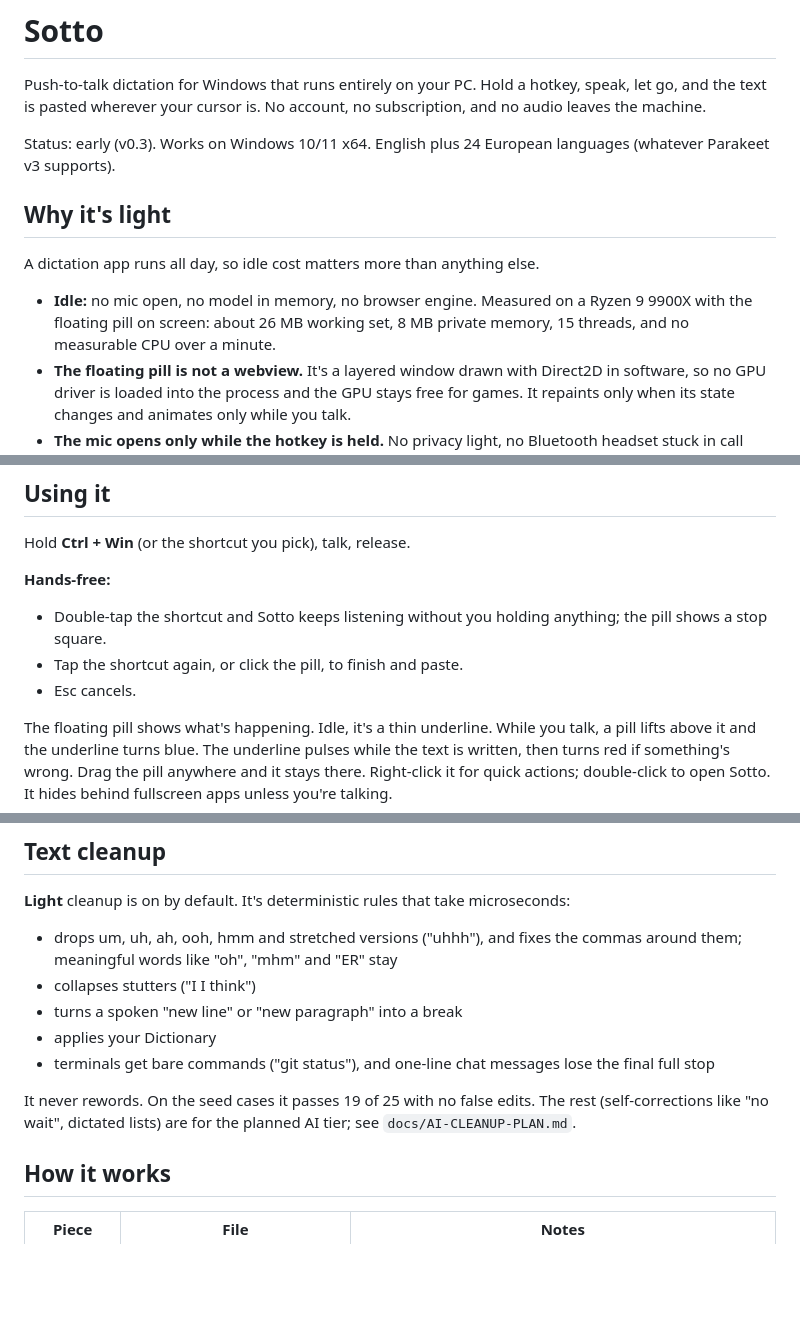
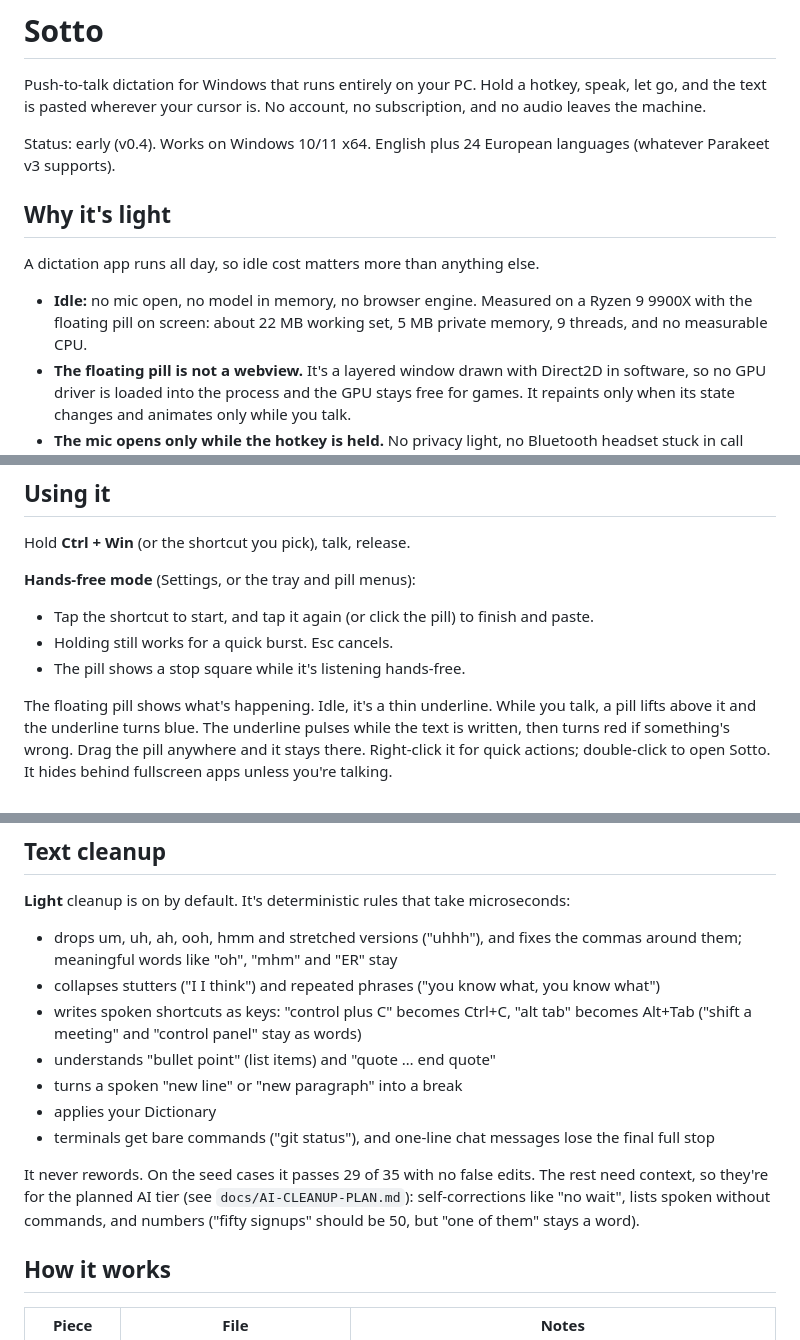
Before and after one commit to shazilkhan/sotto, a Markdown page: README.md, 3 parts joined by grey strips. Rendered like a GitHub page; blank space fills up the shorter version.

Commit message:
Update the README for v0.4

```diff
--- a/README.md
+++ b/README.md
@@ -4,7 +4,7 @@ Push-to-talk dictation for Windows that runs entirely on your PC. Hold a
 hotkey, speak, let go, and the text is pasted wherever your cursor is. No
 account, no subscription, and no audio leaves the machine.
 
-Status: early (v0.3). Works on Windows 10/11 x64. English plus 24 European
+Status: early (v0.4). Works on Windows 10/11 x64. English plus 24 European
 languages (whatever Parakeet v3 supports).
 
 ## Why it's light
@@ -12,8 +12,8 @@ languages (whatever Parakeet v3 supports).
 A dictation app runs all day, so idle cost matters more than anything else.
 
 - **Idle:** no mic open, no model in memory, no browser engine. Measured on a
-  Ryzen 9 9900X with the floating pill on screen: about 26 MB working set,
-  8 MB private memory, 15 threads, and no measurable CPU over a minute.
+  Ryzen 9 9900X with the floating pill on screen: about 22 MB working set,
+  5 MB private memory, 9 threads, and no measurable CPU.
 - **The floating pill is not a webview.** It's a layered window drawn with
   Direct2D in software, so no GPU driver is loaded into the process and the
   GPU stays free for games. It repaints only when its state changes and
@@ -32,11 +32,11 @@ A dictation app runs all day, so idle cost matters more than anything else.
 
 Hold **Ctrl + Win** (or the shortcut you pick), talk, release.
 
-**Hands-free:**
-- Double-tap the shortcut and Sotto keeps listening without you holding
-  anything; the pill shows a stop square.
-- Tap the shortcut again, or click the pill, to finish and paste.
-- Esc cancels.
+**Hands-free mode** (Settings, or the tray and pill menus):
+- Tap the shortcut to start, and tap it again (or click the pill) to finish
+  and paste.
+- Holding still works for a quick burst. Esc cancels.
+- The pill shows a stop square while it's listening hands-free.
 
 The floating pill shows what's happening. Idle, it's a thin underline. While
 you talk, a pill lifts above it and the underline turns blue. The underline
@@ -76,15 +76,21 @@ similar shortcuts still work.
 microseconds:
 - drops um, uh, ah, ooh, hmm and stretched versions ("uhhh"), and fixes the
   commas around them; meaningful words like "oh", "mhm" and "ER" stay
-- collapses stutters ("I I think")
+- collapses stutters ("I I think") and repeated phrases ("you know what,
+  you know what")
+- writes spoken shortcuts as keys: "control plus C" becomes Ctrl+C, "alt
+  tab" becomes Alt+Tab ("shift a meeting" and "control panel" stay as words)
+- understands "bullet point" (list items) and "quote … end quote"
 - turns a spoken "new line" or "new paragraph" into a break
 - applies your Dictionary
 - terminals get bare commands ("git status"), and one-line chat messages
   lose the final full stop
 
-It never rewords. On the seed cases it passes 19 of 25 with no false edits.
-The rest (self-corrections like "no wait", dictated lists) are for the
-planned AI tier; see `docs/AI-CLEANUP-PLAN.md`.
+It never rewords. On the seed cases it passes 29 of 35 with no false edits.
+The rest need context, so they're for the planned AI tier (see
+`docs/AI-CLEANUP-PLAN.md`): self-corrections like "no wait", lists spoken
+without commands, and numbers ("fifty signups" should be 50, but "one of
+them" stays a word).
 
 ## How it works
 
```
